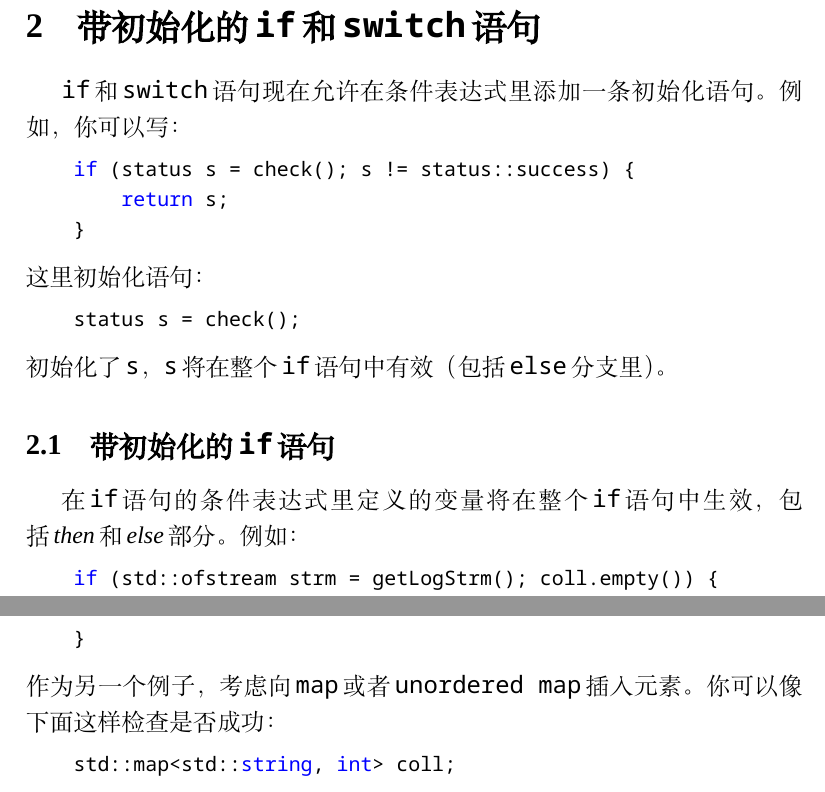
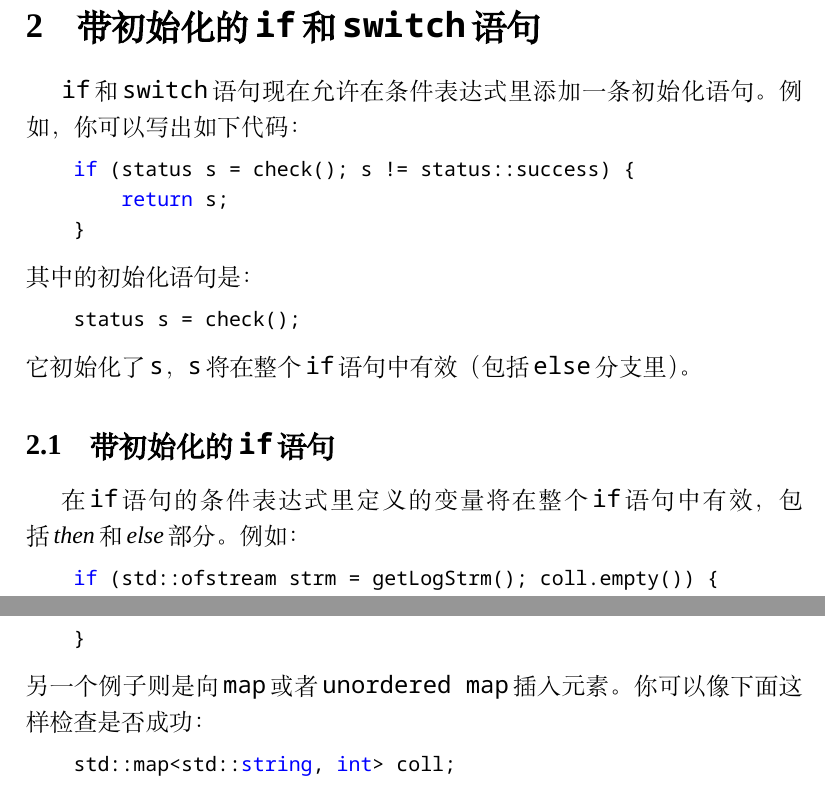
Before and after one commit to MeouSker77/Cpp17, a LaTeX document (latex/src/main.tex, which reads latex/src/ch2.tex): two parts of pages 27 and 29 of 101, joined at a grey line, cut so that both start at the same text. Compiled offline with XeLaTeX; a missing font is replaced by an installed copy or a similar font.

Commit message:
ch2校对

```diff
--- a/latex/src/ch2.tex
+++ b/latex/src/ch2.tex
@@ -1,19 +1,19 @@
 \section{带初始化的\texttt{if}和\texttt{switch}语句}\label{ch2}
 \texttt{if}和\texttt{switch}语句现在允许在条件表达式里添加一条初始化语句。
-例如，你可以写：
+例如，你可以写出如下代码：
 \begin{lstlisting}
     if (status s = check(); s != status::success) {
         return s;
     }
 \end{lstlisting}
-这里初始化语句：
+其中的初始化语句是：
 \begin{lstlisting}
     status s = check();
 \end{lstlisting}
-初始化了\texttt{s}，\texttt{s}将在整个\texttt{if}语句中有效（包括\texttt{else}分支里）。
+它初始化了\texttt{s}，\texttt{s}将在整个\texttt{if}语句中有效（包括\texttt{else}分支里）。
 
 \subsection{带初始化的\texttt{if}语句}
-在\texttt{if}语句的条件表达式里定义的变量将在整个\texttt{if}语句中生效，
+在\texttt{if}语句的条件表达式里定义的变量将在整个\texttt{if}语句中有效，
 包括\emph{then}和\emph{else}部分。例如：
 \begin{lstlisting}
     if (std::ofstream strm = getLogStrm(); coll.empty()) {
@@ -80,7 +80,7 @@
         std::cout << "return values " << x << " and " << y << "differ\n";
     }
 \end{lstlisting}
-作为另一个例子，考虑向\texttt{map}或者\texttt{unordered map}插入元素。
+另一个例子则是向\texttt{map}或者\texttt{unordered map}插入元素。
 你可以像下面这样检查是否成功：
 \begin{lstlisting}
     std::map<std::string, int> coll;
```
